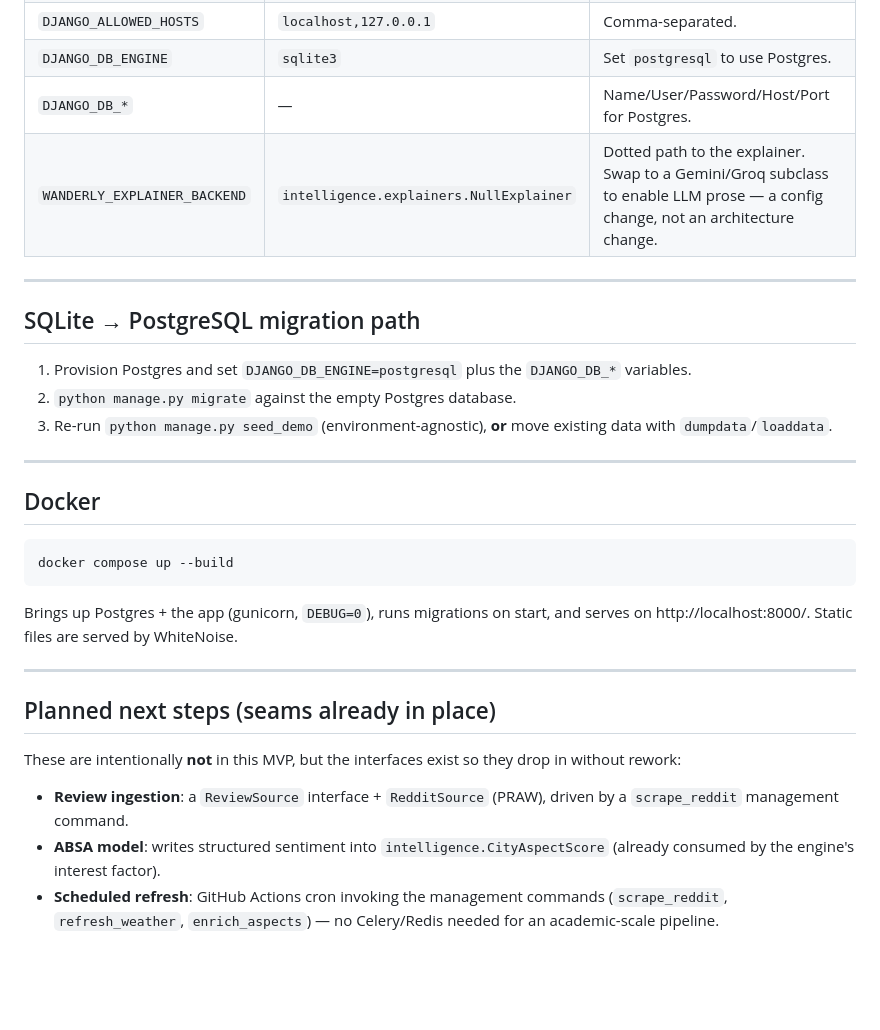
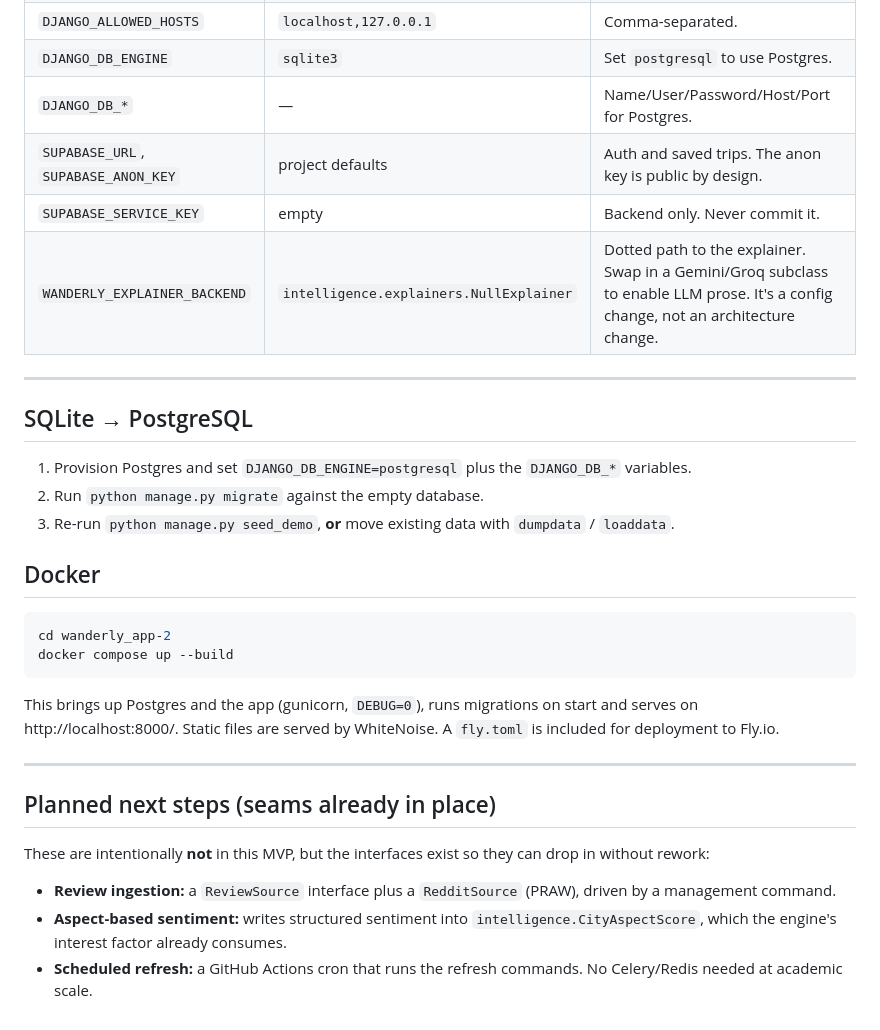
Before and after one commit to Amr-Alkhatib/wanderly, a Markdown page: README.md, the part around one of its changes. GitHub-like rendering; blank space fills up the shorter version.

````diff
--- a/README.md
+++ b/README.md
@@ -77,40 +73,33 @@ environment (sensible local defaults are provided):
 | `DJANGO_ALLOWED_HOSTS` | `localhost,127.0.0.1` | Comma-separated. |
 | `DJANGO_DB_ENGINE` | `sqlite3` | Set `postgresql` to use Postgres. |
 | `DJANGO_DB_*` | — | Name/User/Password/Host/Port for Postgres. |
-| `WANDERLY_EXPLAINER_BACKEND` | `intelligence.explainers.NullExplainer` | Dotted path to the explainer. Swap to a Gemini/Groq subclass to enable LLM prose — a config change, not an architecture change. |
+| `SUPABASE_URL`, `SUPABASE_ANON_KEY` | project defaults | Auth and saved trips. The anon key is public by design. |
+| `SUPABASE_SERVICE_KEY` | empty | Backend only. Never commit it. |
+| `WANDERLY_EXPLAINER_BACKEND` | `intelligence.explainers.NullExplainer` | Dotted path to the explainer. Swap in a Gemini/Groq subclass to enable LLM prose. It's a config change, not an architecture change. |
 
 ---
 
-## SQLite → PostgreSQL migration path
+## SQLite → PostgreSQL
 
-1. Provision Postgres and set `DJANGO_DB_ENGINE=postgresql` plus the
-   `DJANGO_DB_*` variables.
-2. `python manage.py migrate` against the empty Postgres database.
-3. Re-run `python manage.py seed_demo` (environment-agnostic), **or** move
-   existing data with `dumpdata`/`loaddata`.
-
----
+1. Provision Postgres and set `DJANGO_DB_ENGINE=postgresql` plus the `DJANGO_DB_*` variables.
+2. Run `python manage.py migrate` against the empty database.
+3. Re-run `python manage.py seed_demo`, **or** move existing data with `dumpdata` / `loaddata`.
 
 ## Docker
 
 ```bash
+cd wanderly_app-2
 docker compose up --build
 ```
 
-Brings up Postgres + the app (gunicorn, `DEBUG=0`), runs migrations on start,
-and serves on http://localhost:8000/. Static files are served by WhiteNoise.
+This brings up Postgres and the app (gunicorn, `DEBUG=0`), runs migrations on start and serves on http://localhost:8000/. Static files are served by WhiteNoise. A `fly.toml` is included for deployment to Fly.io.
 
 ---
 
 ## Planned next steps (seams already in place)
 
-These are intentionally **not** in this MVP, but the interfaces exist so they
-drop in without rework:
+These are intentionally **not** in this MVP, but the interfaces exist so they can drop in without rework:
 
-- **Review ingestion**: a `ReviewSource` interface + `RedditSource` (PRAW),
-  driven by a `scrape_reddit` management command.
-- **ABSA model**: writes structured sentiment into `intelligence.CityAspectScore`
-  (already consumed by the engine's interest factor).
-- **Scheduled refresh**: GitHub Actions cron invoking the management commands
-  (`scrape_reddit`, `refresh_weather`, `enrich_aspects`) — no Celery/Redis
-  needed for an academic-scale pipeline.
+- **Review ingestion:** a `ReviewSource` interface plus a `RedditSource` (PRAW), driven by a management command.
+- **Aspect-based sentiment:** writes structured sentiment into `intelligence.CityAspectScore`, which the engine's interest factor already consumes.
+- **Scheduled refresh:** a GitHub Actions cron that runs the refresh commands. No Celery/Redis needed at academic scale.
````
Also changed, not shown: other parts of README.md (+24 -28 lines).
